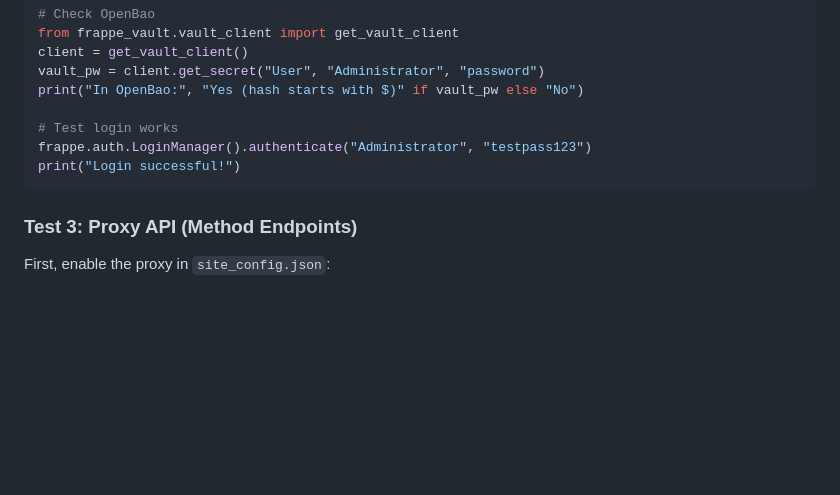
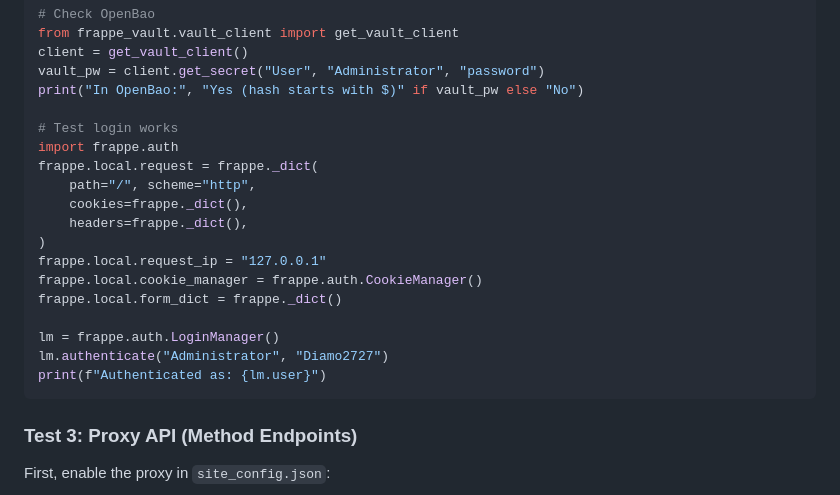
Before and after one commit to agritheory/frappe_vault, a Markdown page: docs/development.md, the part around the change. Rendered like a GitHub page; blank space fills up the shorter version.

Commit message:
docs: fix test login works

````diff
--- a/docs/development.md
+++ b/docs/development.md
@@ -189,8 +189,19 @@ vault_pw = client.get_secret("User", "Administrator", "password")
 print("In OpenBao:", "Yes (hash starts with $)" if vault_pw else "No")
 
 # Test login works
-frappe.auth.LoginManager().authenticate("Administrator", "testpass123")
-print("Login successful!")
+import frappe.auth
+frappe.local.request = frappe._dict(
+    path="/", scheme="http",
+    cookies=frappe._dict(),
+    headers=frappe._dict(),
+)
+frappe.local.request_ip = "127.0.0.1"
+frappe.local.cookie_manager = frappe.auth.CookieManager()
+frappe.local.form_dict = frappe._dict()
+
+lm = frappe.auth.LoginManager()
+lm.authenticate("Administrator", "Diamo2727")
+print(f"Authenticated as: {lm.user}")
 ```
 
 ### Test 3: Proxy API (Method Endpoints)
````
